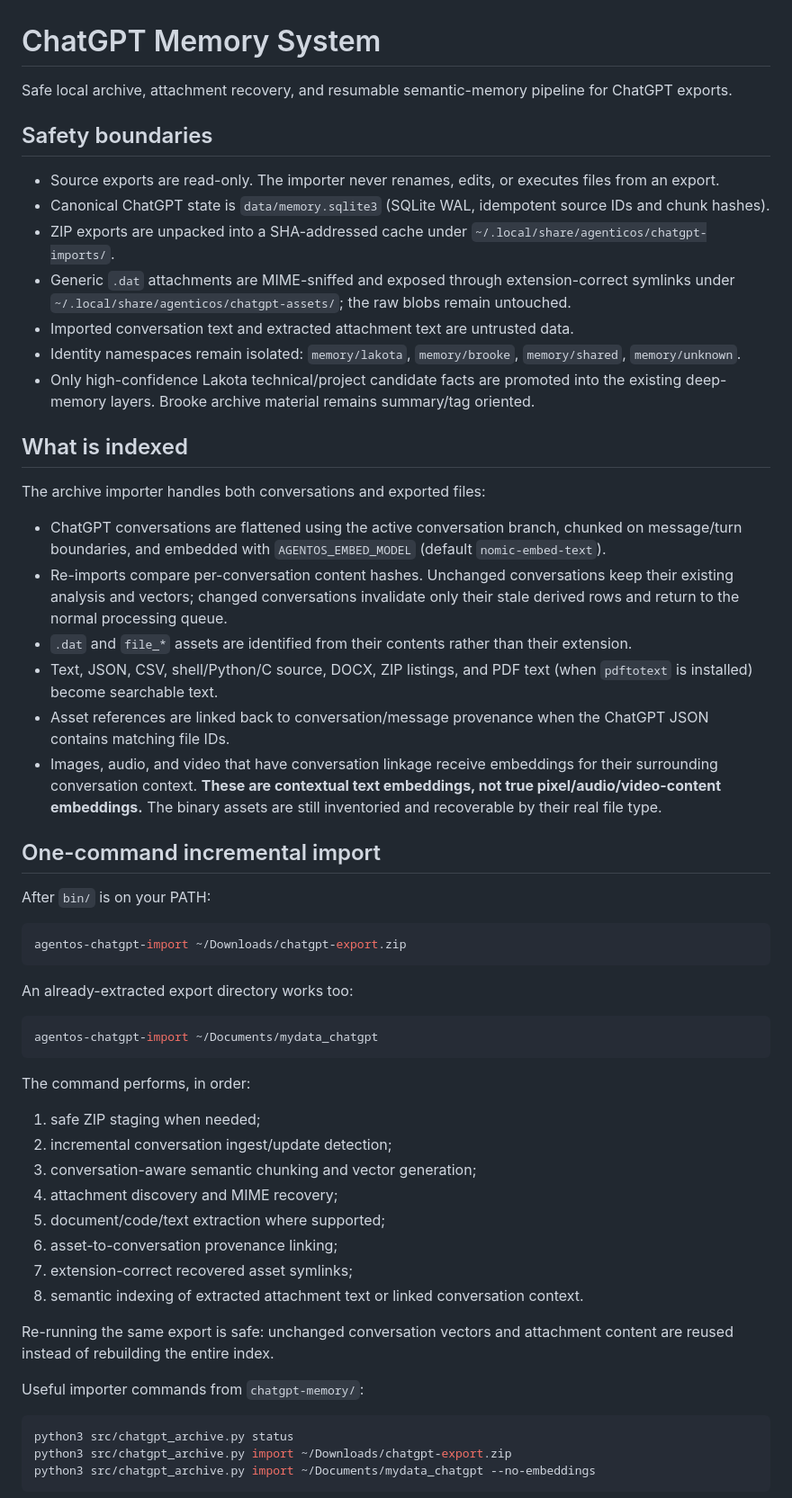
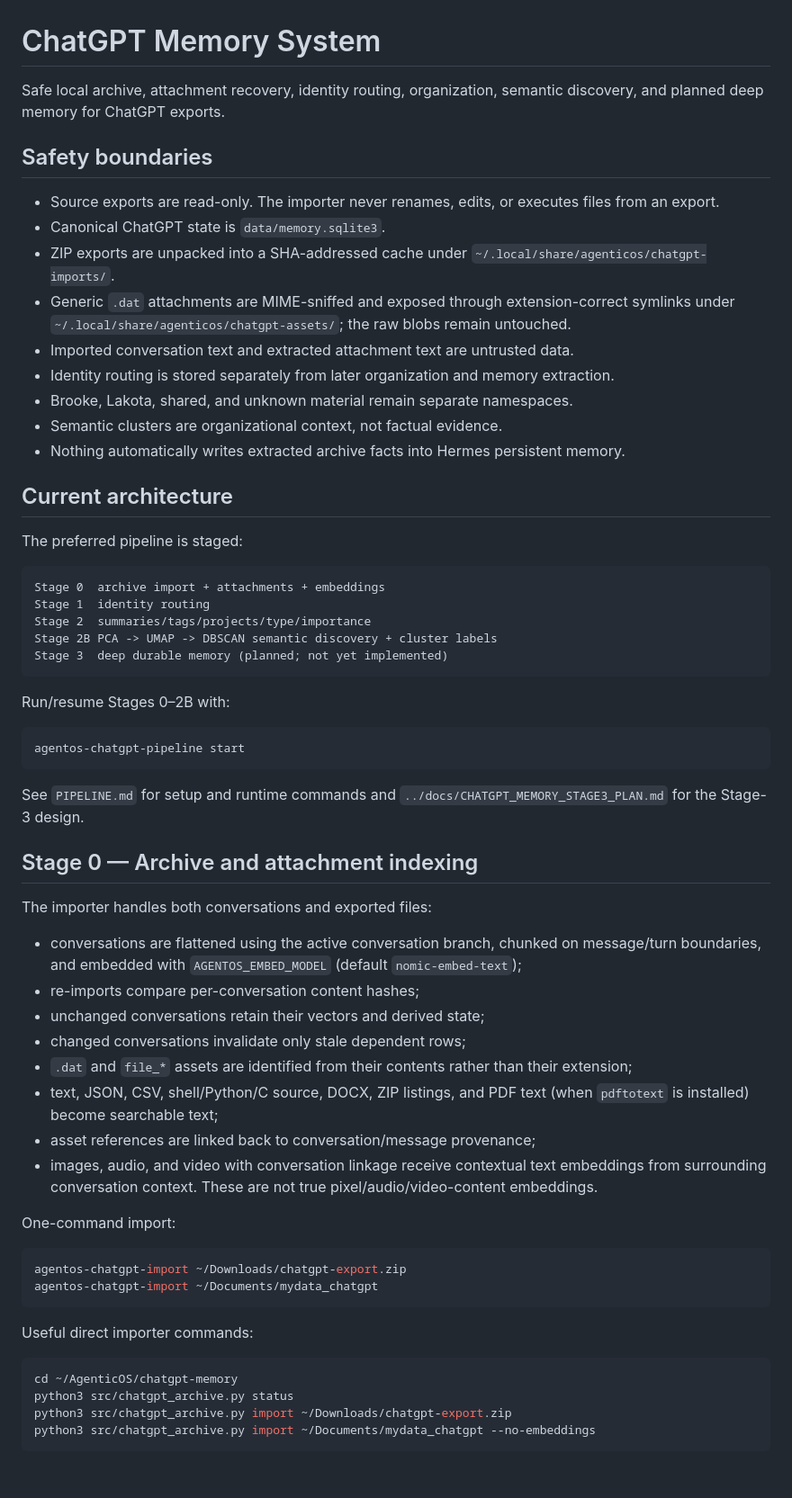
Before and after one commit to grapes7000/agenticos, a Markdown page: chatgpt-memory/README.md, the part around one of its changes. Shown at 90% size. Drawn GitHub-style; blank space fills up the shorter version.

Commit message:
docs: update ChatGPT memory README for staged pipeline

````diff
--- a/chatgpt-memory/README.md
+++ b/chatgpt-memory/README.md
@@ -1,58 +1,77 @@
 # ChatGPT Memory System
 
-Safe local archive, attachment recovery, and resumable semantic-memory pipeline for ChatGPT exports.
+Safe local archive, attachment recovery, identity routing, organization,
+semantic discovery, and planned deep memory for ChatGPT exports.
 
 ## Safety boundaries
 
-- Source exports are read-only. The importer never renames, edits, or executes files from an export.
-- Canonical ChatGPT state is `data/memory.sqlite3` (SQLite WAL, idempotent source IDs and chunk hashes).
-- ZIP exports are unpacked into a SHA-addressed cache under `~/.local/share/agenticos/chatgpt-imports/`.
-- Generic `.dat` attachments are MIME-sniffed and exposed through extension-correct symlinks under `~/.local/share/agenticos/chatgpt-assets/`; the raw blobs remain untouched.
+- Source exports are read-only. The importer never renames, edits, or executes
+  files from an export.
+- Canonical ChatGPT state is `data/memory.sqlite3`.
+- ZIP exports are unpacked into a SHA-addressed cache under
+  `~/.local/share/agenticos/chatgpt-imports/`.
+- Generic `.dat` attachments are MIME-sniffed and exposed through
+  extension-correct symlinks under `~/.local/share/agenticos/chatgpt-assets/`;
+  the raw blobs remain untouched.
 - Imported conversation text and extracted attachment text are untrusted data.
-- Identity namespaces remain isolated: `memory/lakota`, `memory/brooke`, `memory/shared`, `memory/unknown`.
-- Only high-confidence Lakota technical/project candidate facts are promoted into the existing deep-memory layers. Brooke archive material remains summary/tag oriented.
+- Identity routing is stored separately from later organization and memory
+  extraction.
+- Brooke, Lakota, shared, and unknown material remain separate namespaces.
+- Semantic clusters are organizational context, not factual evidence.
+- Nothing automatically writes extracted archive facts into Hermes persistent
+  memory.
 
-## What is indexed
+## Current architecture
 
-The archive importer handles both conversations and exported files:
+The preferred pipeline is staged:
 
-- ChatGPT conversations are flattened using the active conversation branch, chunked on message/turn boundaries, and embedded with `AGENTOS_EMBED_MODEL` (default `nomic-embed-text`).
-- Re-imports compare per-conversation content hashes. Unchanged conversations keep their existing analysis and vectors; changed conversations invalidate only their stale derived rows and return to the normal processing queue.
-- `.dat` and `file_*` assets are identified from their contents rather than their extension.
-- Text, JSON, CSV, shell/Python/C source, DOCX, ZIP listings, and PDF text (when `pdftotext` is installed) become searchable text.
-- Asset references are linked back to conversation/message provenance when the ChatGPT JSON contains matching file IDs.
-- Images, audio, and video that have conversation linkage receive embeddings for their surrounding conversation context. **These are contextual text embeddings, not true pixel/audio/video-content embeddings.** The binary assets are still inventoried and recoverable by their real file type.
+```text
+Stage 0  archive import + attachments + embeddings
+Stage 1  identity routing
+Stage 2  summaries/tags/projects/type/importance
+Stage 2B PCA -> UMAP -> DBSCAN semantic discovery + cluster labels
+Stage 3  deep durable memory (planned; not yet implemented)
+```
 
-## One-command incremental import
+Run/resume Stages 0–2B with:
 
-After `bin/` is on your PATH:
+```bash
+agentos-chatgpt-pipeline start
+```
+
+See `PIPELINE.md` for setup and runtime commands and
+`../docs/CHATGPT_MEMORY_STAGE3_PLAN.md` for the Stage-3 design.
+
+## Stage 0 — Archive and attachment indexing
+
+The importer handles both conversations and exported files:
+
+- conversations are flattened using the active conversation branch, chunked on
+  message/turn boundaries, and embedded with `AGENTOS_EMBED_MODEL` (default
+  `nomic-embed-text`);
+- re-imports compare per-conversation content hashes;
+- unchanged conversations retain their vectors and derived state;
+- changed conversations invalidate only stale dependent rows;
+- `.dat` and `file_*` assets are identified from their contents rather than
+  their extension;
+- text, JSON, CSV, shell/Python/C source, DOCX, ZIP listings, and PDF text (when
+  `pdftotext` is installed) become searchable text;
+- asset references are linked back to conversation/message provenance;
+- images, audio, and video with conversation linkage receive contextual text
+  embeddings from surrounding conversation context. These are not true
+  pixel/audio/video-content embeddings.
+
+One-command import:
 
 ```bash
 agentos-chatgpt-import ~/Downloads/chatgpt-export.zip
-```
-
-An already-extracted export directory works too:
-
-```bash
 agentos-chatgpt-import ~/Documents/mydata_chatgpt
 ```
 
-The command performs, in order:
-
-1. safe ZIP staging when needed;
-2. incremental conversation ingest/update detection;
-3. conversation-aware semantic chunking and vector generation;
-4. attachment discovery and MIME recovery;
-5. document/code/text extraction where supported;
-6. asset-to-conversation provenance linking;
-7. extension-correct recovered asset symlinks;
-8. semantic indexing of extracted attachment text or linked conversation context.
-
-Re-running the same export is safe: unchanged conversation vectors and attachment content are reused instead of rebuilding the entire index.
-
-Useful importer commands from `chatgpt-memory/`:
+Useful direct importer commands:
 
 ```bash
+cd ~/AgenticOS/chatgpt-memory
 python3 src/chatgpt_archive.py status
 python3 src/chatgpt_archive.py import ~/Downloads/chatgpt-export.zip
 python3 src/chatgpt_archive.py import ~/Documents/mydata_chatgpt --no-embeddings
````
Also changed, not shown: other parts of chatgpt-memory/README.md (+98 -19 lines).
